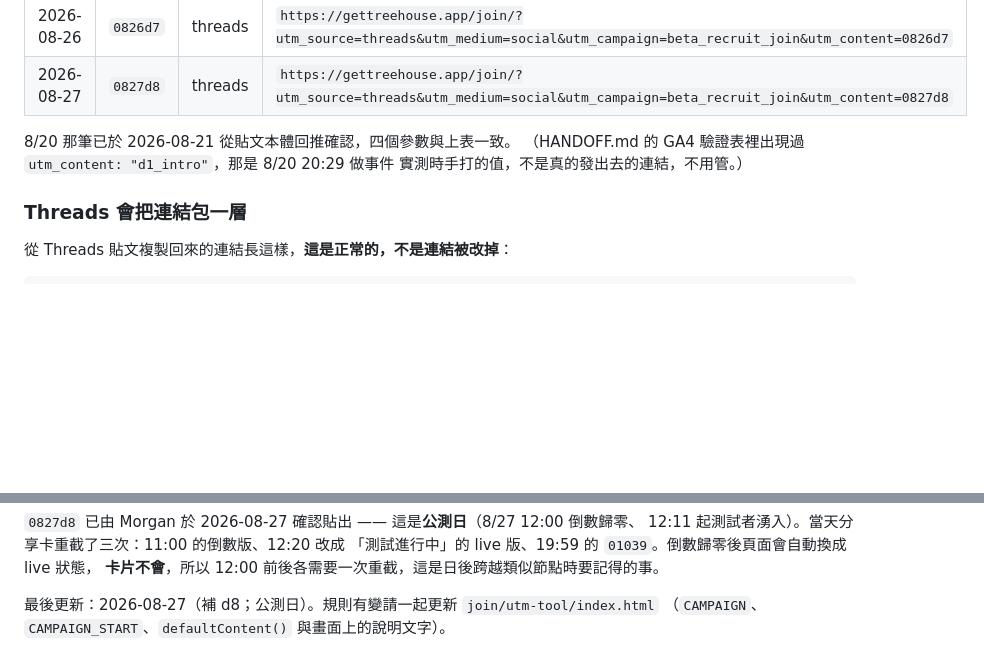
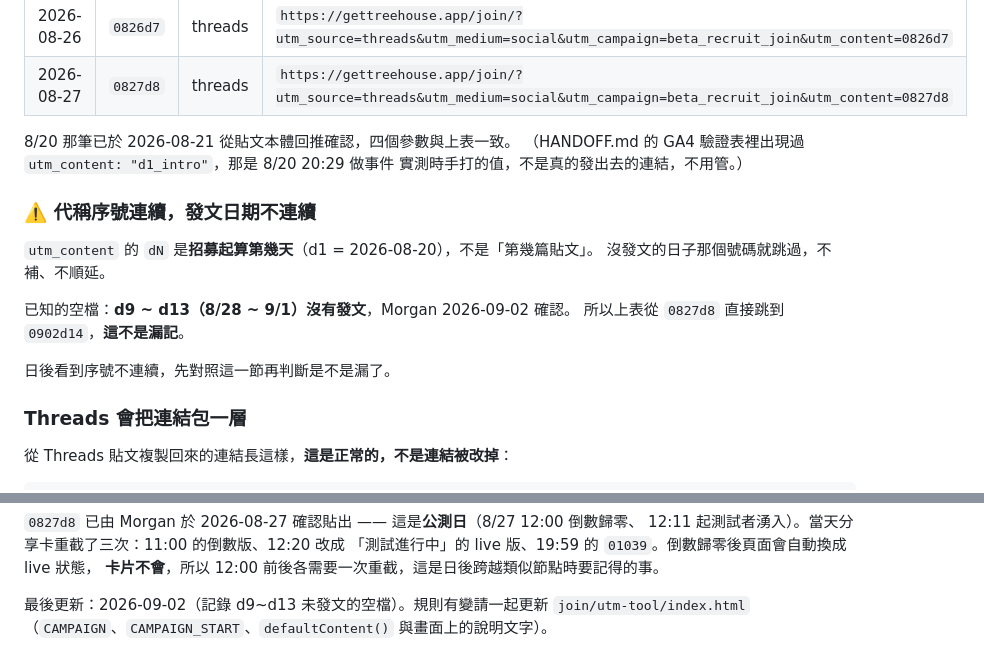
Before and after one commit to c6ntech/treehouse-web, a Markdown page: join/UTM_RULES.md, 2 parts joined by grey strips. Rendered like a GitHub page; blank space fills up the shorter version.

Commit message:
docs(join): note the d9-d13 gap so it does not read as missing records
Morgan confirmed no posts went out 8/28 through 9/1, so the sent-links table
jumps from 0827d8 straight to 0902d14. The dN suffix counts days since the
campaign started, not posts, so skipped days leave gaps by design.

Recording this because the alternative is someone (probably us) seeing the jump
in three months and assuming rows were lost.

Co-Authored-By: Claude Opus 5 (1M context) <noreply@anthropic.com>

```diff
--- a/join/UTM_RULES.md
+++ b/join/UTM_RULES.md
@@ -107,6 +107,16 @@ https://gettreehouse.app/join/?utm_source=line&utm_medium=message&utm_campaign=b
 （HANDOFF.md 的 GA4 驗證表裡出現過 `utm_content: "d1_intro"`，那是 8/20 20:29 做事件
 實測時手打的值，不是真的發出去的連結，不用管。）
 
+### ⚠️ 代稱序號連續，發文日期不連續
+
+`utm_content` 的 `dN` 是**招募起算第幾天**（d1 = 2026-08-20），不是「第幾篇貼文」。
+沒發文的日子那個號碼就跳過，不補、不順延。
+
+已知的空檔：**d9 ~ d13（8/28 ~ 9/1）沒有發文**，Morgan 2026-09-02 確認。
+所以上表從 `0827d8` 直接跳到 `0902d14`，**這不是漏記**。
+
+日後看到序號不連續，先對照這一節再判斷是不是漏了。
+
 ### Threads 會把連結包一層
 
 從 Threads 貼文複製回來的連結長這樣，**這是正常的，不是連結被改掉**：
@@ -201,5 +211,5 @@ GA4 → 事件 `cta_click`，用 `utm_content` 拆分，就是每篇貼文各帶
 「測試進行中」的 live 版、19:59 的 `01039`。倒數歸零後頁面會自動換成 live 狀態，
 **卡片不會**，所以 12:00 前後各需要一次重截，這是日後跨越類似節點時要記得的事。
 
-最後更新：2026-08-27（補 d8；公測日）。規則有變請一起更新 `join/utm-tool/index.html`
+最後更新：2026-09-02（記錄 d9~d13 未發文的空檔）。規則有變請一起更新 `join/utm-tool/index.html`
 （`CAMPAIGN`、`CAMPAIGN_START`、`defaultContent()` 與畫面上的說明文字）。
```
